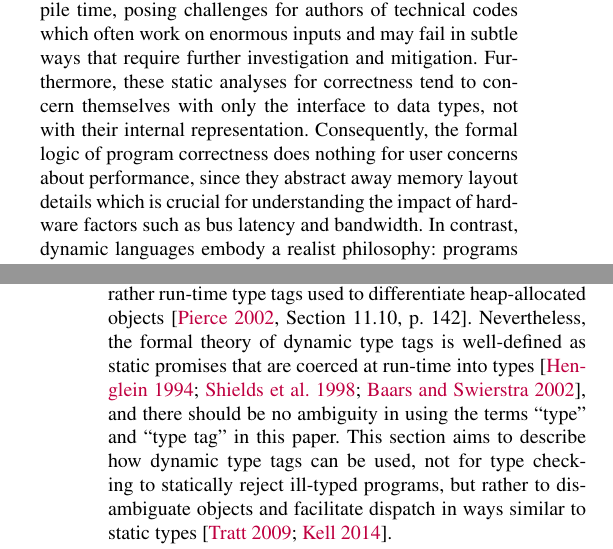
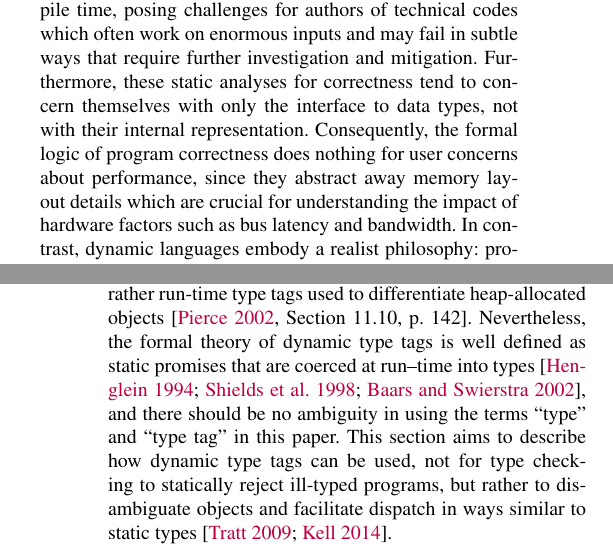
Before and after one commit to jiahao/julia-type-system, a LaTeX paper (pldi2015/pldi2015.tex): two parts of the columns of pages 2 and 3 of 16, joined at a grey line, cut so that both start at the same text. Compiled offline with pdfLaTeX; a missing font is replaced by an installed copy or a similar font.

Commit message:
Minor formatting cleanup

```diff
--- a/pldi2015/pldi2015.tex
+++ b/pldi2015/pldi2015.tex
@@ -102,7 +102,7 @@ investigation and mitigation. Furthermore, these static analyses for
 correctness tend to concern themselves with only the interface to data types,
 not with their internal representation. Consequently, the formal logic of
 program correctness does nothing for user concerns about performance, since
-they abstract away memory layout details which is crucial for understanding the
+they abstract away memory layout details which are crucial for understanding the
 impact of hardware factors such as bus latency and bandwidth. In contrast,
 dynamic languages embody a realist philosophy: programs are not checked for
 correctness, but are executed until termination or when a runtime error is
@@ -169,8 +169,8 @@ often within a factor of two of the speed of native, hand-written C code.
 Julia is a dynamic language, i.e.\ it has no static semantics. As such, Julia
 does not have types in the strict sense, but rather run-time type tags used to
 differentiate heap-allocated objects~\cite[Section 11.10, p. 142]{Pierce2002}.
-Nevertheless, the formal theory of dynamic type tags is well-defined as static
-promises that are coerced at run-time into
+Nevertheless, the formal theory of dynamic type tags is well defined as static
+promises that are coerced at run--time into
 types~\cite{Henglein1994,Shields1998,Baars2002}, and there should be no ambiguity
 in using the terms ``type'' and ``type tag'' in this paper. This
 section aims to describe how dynamic type tags can be used, not for type
```
Also changed, not shown: pldi2015/pldi2015.tex (4 more changed lines).
